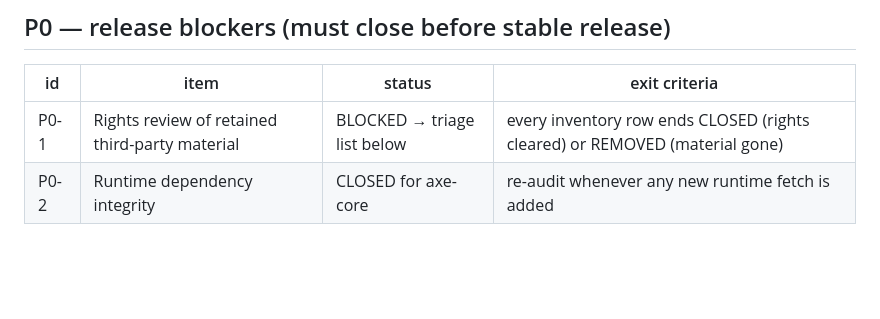
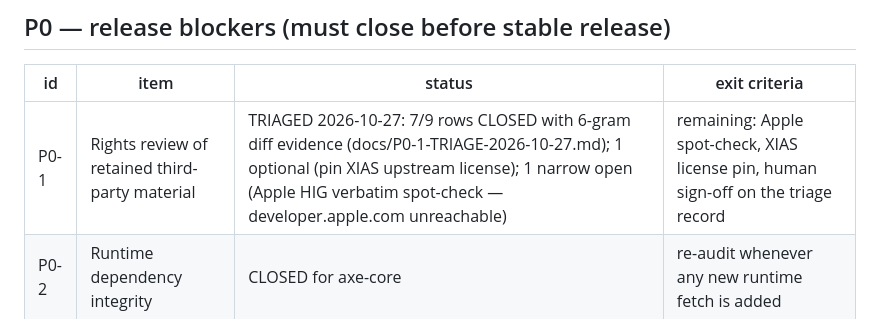
Before and after one commit to Rethymus/glasspring, a Markdown page: AGENT_REMEDIATION_PLAN.md, the part around the change. Rendered like a GitHub page; blank space fills up the shorter version.

```diff
--- a/AGENT_REMEDIATION_PLAN.md
+++ b/AGENT_REMEDIATION_PLAN.md
@@ -22,7 +22,7 @@
 
 | id | item | status | exit criteria |
 |---|---|---|---|
-| P0-1 | Rights review of retained third-party material | BLOCKED → triage list below | every inventory row ends CLOSED (rights cleared) or REMOVED (material gone) |
+| P0-1 | Rights review of retained third-party material | TRIAGED 2026-10-27: 7/9 rows CLOSED with 6-gram diff evidence (docs/P0-1-TRIAGE-2026-10-27.md); 1 optional (pin XIAS upstream license); 1 narrow open (Apple HIG verbatim spot-check — developer.apple.com unreachable) | remaining: Apple spot-check, XIAS license pin, human sign-off on the triage record |
 | P0-2 | Runtime dependency integrity | CLOSED for axe-core | re-audit whenever any new runtime fetch is added |
 
 ### P0-1 rights inventory and triage
```
Also changed, not shown: docs/P0-1-TRIAGE-2026-10-27.md (added, +29 -0 lines).
